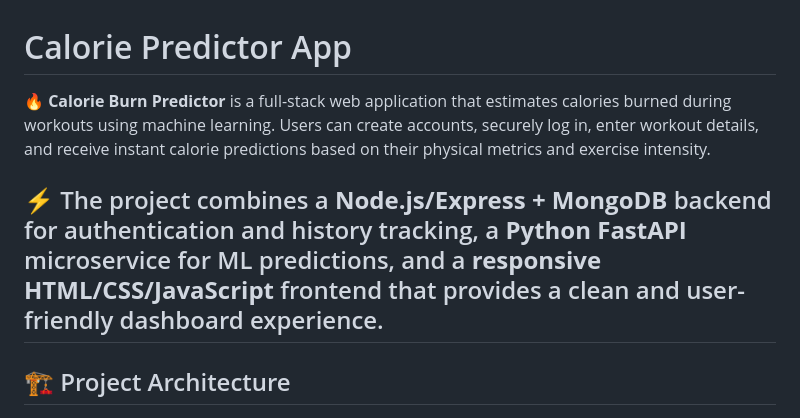
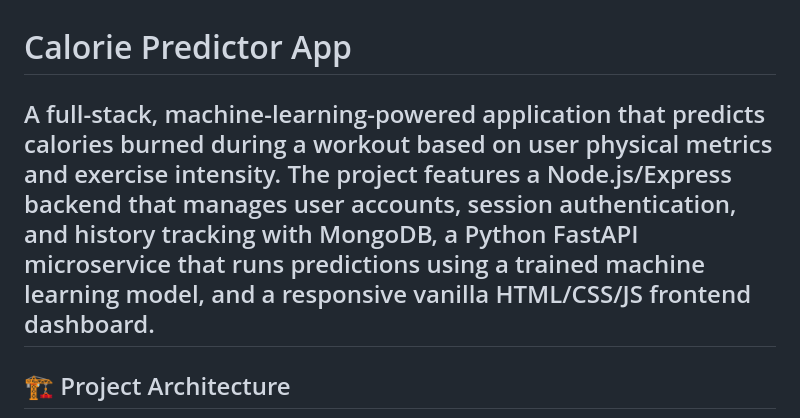
Before and after one commit to Shreyansh-069/FitBurn-AI, a Markdown page: README.md, the part around the change. Rendered like a GitHub page.

```diff
--- a/README.md
+++ b/README.md
@@ -1,8 +1,6 @@
 # Calorie Predictor App
 
-🔥 **Calorie Burn Predictor** is a full-stack web application that estimates calories burned during workouts using machine learning. Users can create accounts, securely log in, enter workout details, and receive instant calorie predictions based on their physical metrics and exercise intensity.
-
-⚡ The project combines a **Node.js/Express + MongoDB** backend for authentication and history tracking, a **Python FastAPI** microservice for ML predictions, and a **responsive HTML/CSS/JavaScript** frontend that provides a clean and user-friendly dashboard experience.
+A full-stack, machine-learning-powered application that predicts calories burned during a workout based on user physical metrics and exercise intensity. The project features a Node.js/Express backend that manages user accounts, session authentication, and history tracking with MongoDB, a Python FastAPI microservice that runs predictions using a trained machine learning model, and a responsive vanilla HTML/CSS/JS frontend dashboard.
 ---
 
 ## 🏗️ Project Architecture
```
